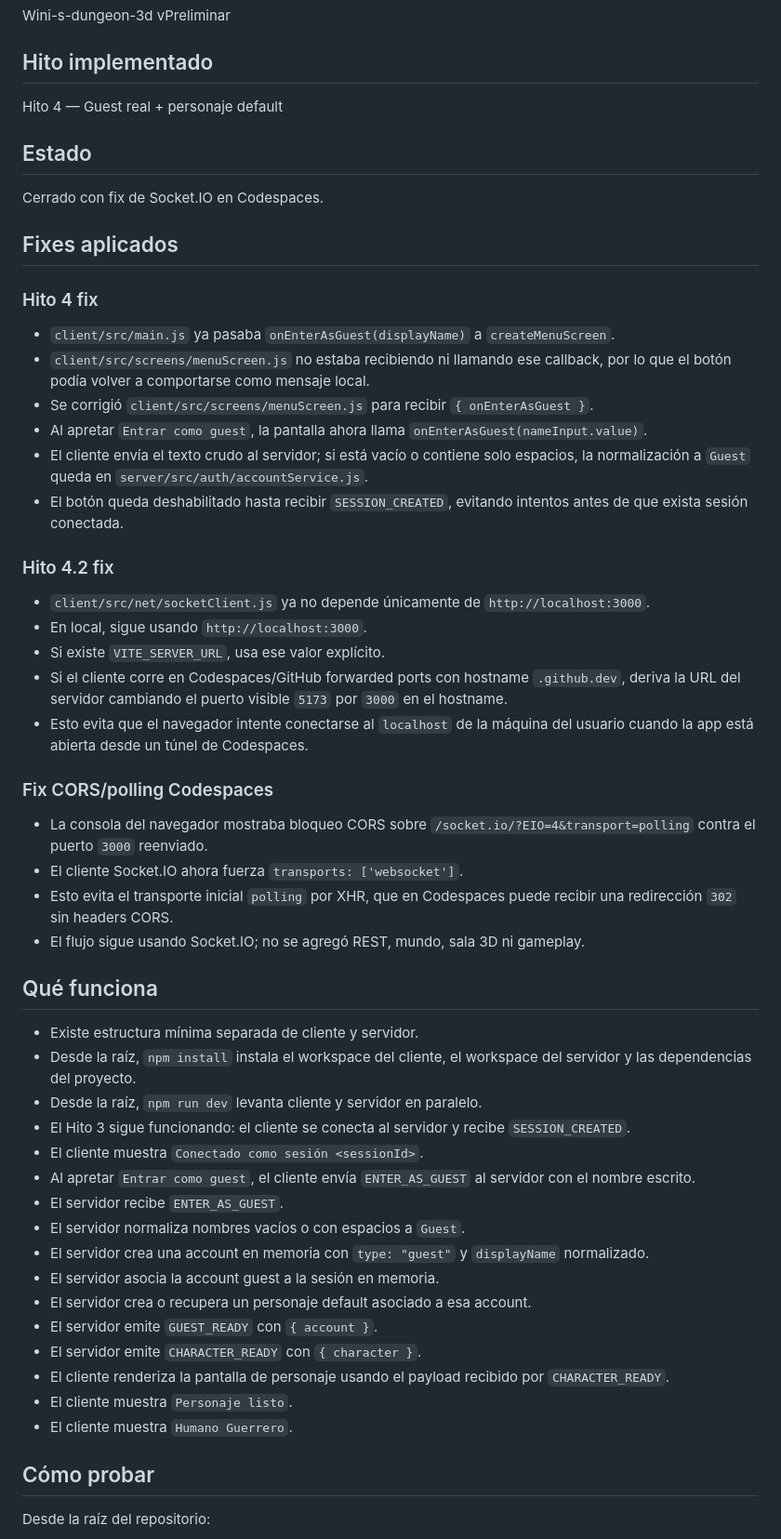
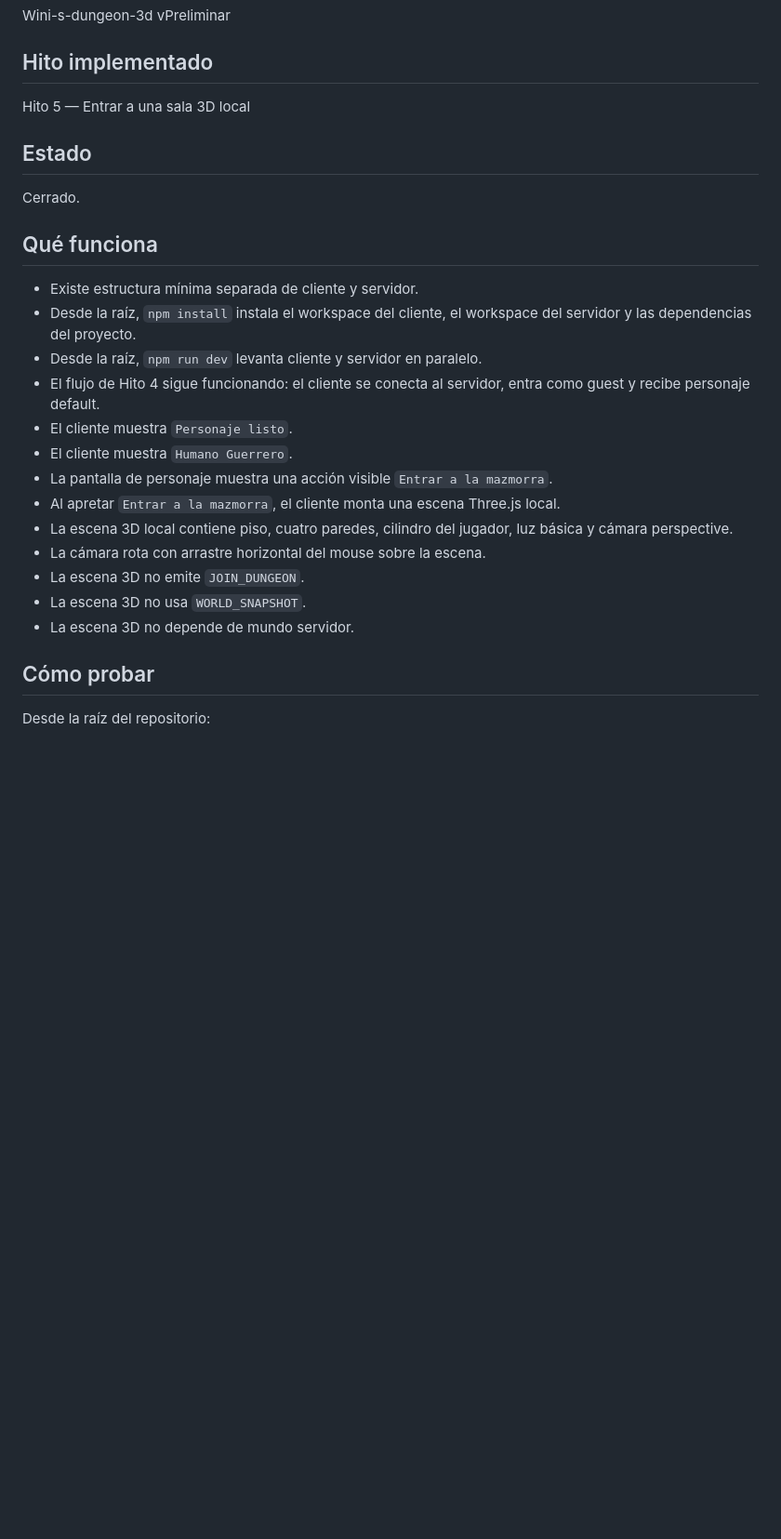
Before and after one commit to WalterDevIn/wini-s-dungeon-3d, a Markdown page: PROJECT_STATE.md, the part around one of its changes. Shown at 93% size. Drawn GitHub-style; blank space fills up the shorter version.

```diff
--- a/PROJECT_STATE.md
+++ b/PROJECT_STATE.md
@@ -6,56 +6,27 @@ Wini-s-dungeon-3d vPreliminar
 
 ## Hito implementado
 
-Hito 4 — Guest real + personaje default
+Hito 5 — Entrar a una sala 3D local
 
 ## Estado
 
-Cerrado con fix de Socket.IO en Codespaces.
-
-## Fixes aplicados
-
-### Hito 4 fix
-
-- `client/src/main.js` ya pasaba `onEnterAsGuest(displayName)` a `createMenuScreen`.
-- `client/src/screens/menuScreen.js` no estaba recibiendo ni llamando ese callback, por lo que el botón podía volver a comportarse como mensaje local.
-- Se corrigió `client/src/screens/menuScreen.js` para recibir `{ onEnterAsGuest }`.
-- Al apretar `Entrar como guest`, la pantalla ahora llama `onEnterAsGuest(nameInput.value)`.
-- El cliente envía el texto crudo al servidor; si está vacío o contiene solo espacios, la normalización a `Guest` queda en `server/src/auth/accountService.js`.
-- El botón queda deshabilitado hasta recibir `SESSION_CREATED`, evitando intentos antes de que exista sesión conectada.
-
-### Hito 4.2 fix
-
-- `client/src/net/socketClient.js` ya no depende únicamente de `http://localhost:3000`.
-- En local, sigue usando `http://localhost:3000`.
-- Si existe `VITE_SERVER_URL`, usa ese valor explícito.
-- Si el cliente corre en Codespaces/GitHub forwarded ports con hostname `.github.dev`, deriva la URL del servidor cambiando el puerto visible `5173` por `3000` en el hostname.
-- Esto evita que el navegador intente conectarse al `localhost` de la máquina del usuario cuando la app está abierta desde un túnel de Codespaces.
-
-### Fix CORS/polling Codespaces
-
-- La consola del navegador mostraba bloqueo CORS sobre `/socket.io/?EIO=4&transport=polling` contra el puerto `3000` reenviado.
-- El cliente Socket.IO ahora fuerza `transports: ['websocket']`.
-- Esto evita el transporte inicial `polling` por XHR, que en Codespaces puede recibir una redirección `302` sin headers CORS.
-- El flujo sigue usando Socket.IO; no se agregó REST, mundo, sala 3D ni gameplay.
+Cerrado.
 
 ## Qué funciona
 
 - Existe estructura mínima separada de cliente y servidor.
 - Desde la raíz, `npm install` instala el workspace del cliente, el workspace del servidor y las dependencias del proyecto.
 - Desde la raíz, `npm run dev` levanta cliente y servidor en paralelo.
-- El Hito 3 sigue funcionando: el cliente se conecta al servidor y recibe `SESSION_CREATED`.
-- El cliente muestra `Conectado como sesión <sessionId>`.
-- Al apretar `Entrar como guest`, el cliente envía `ENTER_AS_GUEST` al servidor con el nombre escrito.
-- El servidor recibe `ENTER_AS_GUEST`.
-- El servidor normaliza nombres vacíos o con espacios a `Guest`.
-- El servidor crea una account en memoria con `type: "guest"` y `displayName` normalizado.
-- El servidor asocia la account guest a la sesión en memoria.
-- El servidor crea o recupera un personaje default asociado a esa account.
-- El servidor emite `GUEST_READY` con `{ account }`.
-- El servidor emite `CHARACTER_READY` con `{ character }`.
-- El cliente renderiza la pantalla de personaje usando el payload recibido por `CHARACTER_READY`.
+- El flujo de Hito 4 sigue funcionando: el cliente se conecta al servidor, entra como guest y recibe personaje default.
 - El cliente muestra `Personaje listo`.
 - El cliente muestra `Humano Guerrero`.
+- La pantalla de personaje muestra una acción visible `Entrar a la mazmorra`.
+- Al apretar `Entrar a la mazmorra`, el cliente monta una escena Three.js local.
+- La escena 3D local contiene piso, cuatro paredes, cilindro del jugador, luz básica y cámara perspective.
+- La cámara rota con arrastre horizontal del mouse sobre la escena.
+- La escena 3D no emite `JOIN_DUNGEON`.
+- La escena 3D no usa `WORLD_SNAPSHOT`.
+- La escena 3D no depende de mundo servidor.
 
 ## Cómo probar
 
```
Also changed, not shown: other parts of PROJECT_STATE.md (+30 -32 lines).
